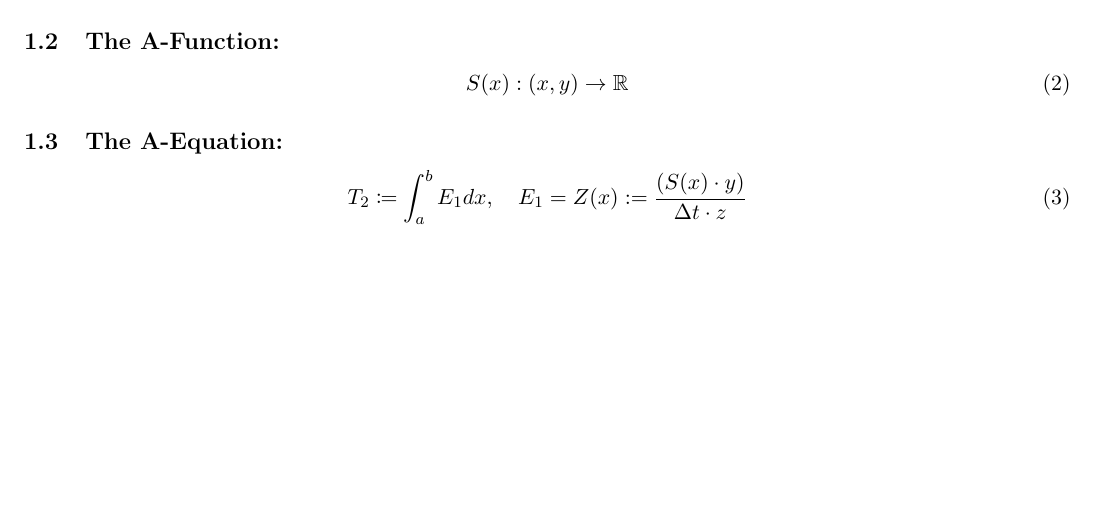
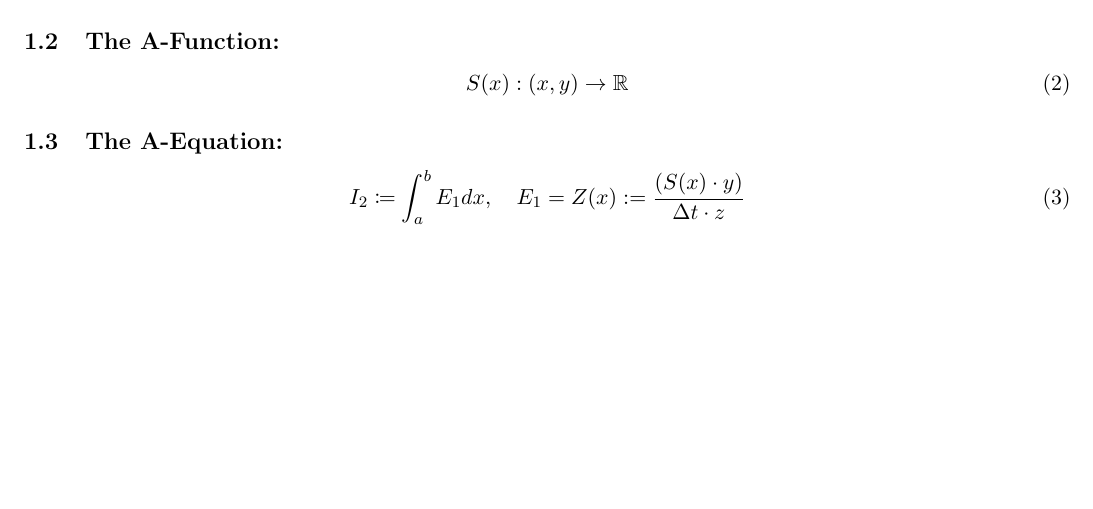
Before and after one commit to publications-and-more/wg, a LaTeX document (source/wg04/paper.tex): part of the page, cut so that both start at the same text. Compiled offline with pdfLaTeX.

Commit message:
chore: update papers, reworking them.
Signed-off-by: Amlal El Mahrouss <amlal@nekernel.org>

```diff
--- a/source/wg04/paper.tex
+++ b/source/wg04/paper.tex
@@ -35,7 +35,7 @@ We assume $x, y, z \in \mathbb{R}, \quad n \in \mathbb{N}, \quad \cos(\pi) < a <
 \end{equation}
 \subsection{The A-Equation:}
 \begin{equation}
-	T_{2} \coloneqq \int_{a}^{b} E_{1}dx, \quad E_{1} = Z(x) := \frac{(S(x) \cdot y)}{\Delta t \cdot z}
+	I_{2} \coloneqq \int_{a}^{b} E_{1}dx, \quad E_{1} = Z(x) := \frac{(S(x) \cdot y)}{\Delta t \cdot z}
 \end{equation}
 
 \end{document}
```
